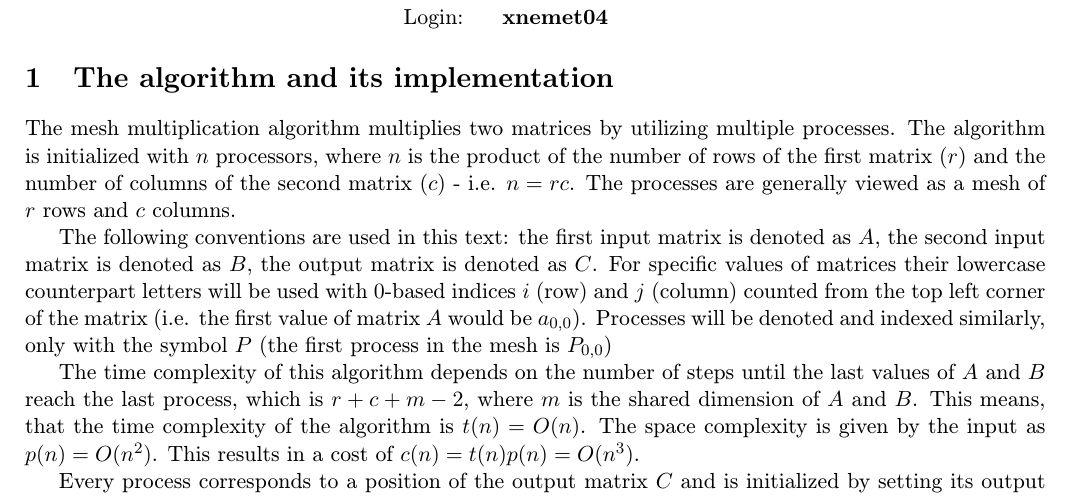
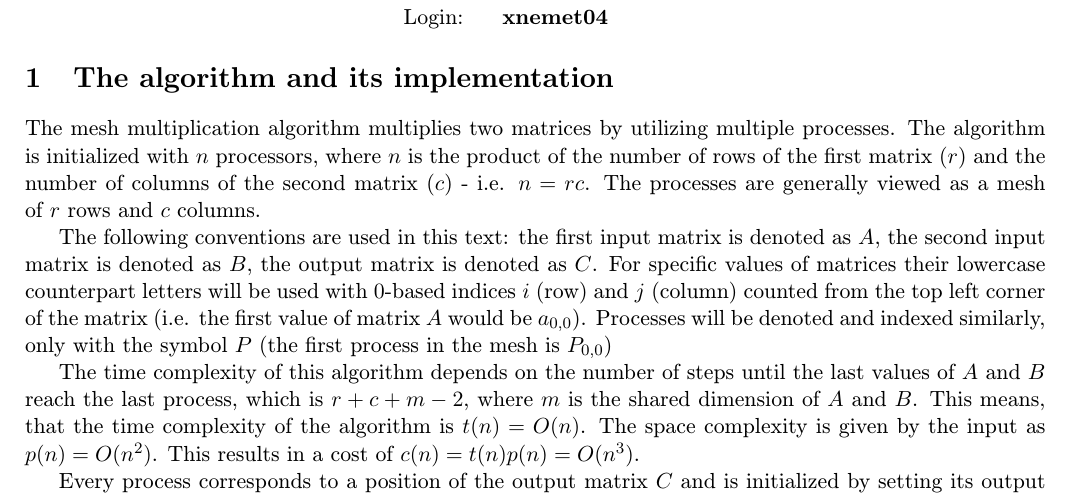
Before and after one commit to pemeth/vut-fit-mit, a LaTeX document (MIT1/PRL/proj2/xnemet04.tex): part of page 1 of 2, cut so that both start at the same text. Compiled offline with pdfLaTeX.

Commit message:
Fix typographical error

```diff
--- a/MIT1/PRL/proj2/xnemet04.tex
+++ b/MIT1/PRL/proj2/xnemet04.tex
@@ -22,7 +22,7 @@
     The algorithm is initialized with $n$ processors, where $n$ is the product of
     the number of rows of the first matrix ($r$) and the number of columns of the
     second matrix ($c$) - i.e. $n = rc$. The processes are generally viewed as
-    a mesh of $r$ rows and $c$ columns.
+    a mesh of~$r$~rows and $c$ columns.
 
     The following conventions are used in this text: the first input matrix is
     denoted as $A$, the second input matrix is denoted as $B$, the output matrix
```
